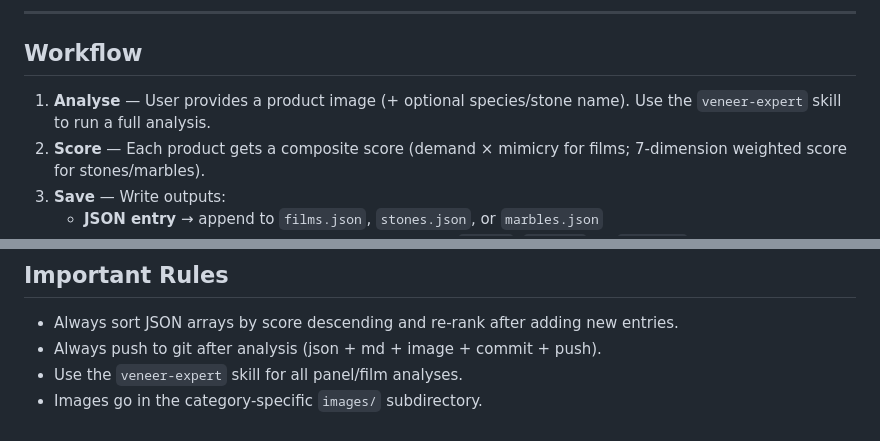
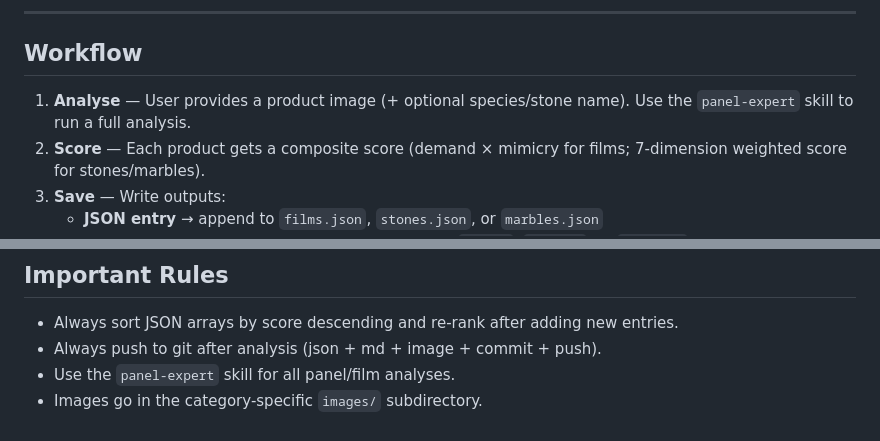
Before and after one commit to amitjaglan001-del/veneer-catalog, a Markdown page: CLAUDE.md, 2 parts joined by grey strips. Drawn GitHub-style.

Commit message:
Rename veneer-expert to panel-expert in CLAUDE.md

```diff
--- a/CLAUDE.md
+++ b/CLAUDE.md
@@ -8,7 +8,7 @@
 
 ## Workflow
 
-1. **Analyse** — User provides a product image (+ optional species/stone name). Use the `veneer-expert` skill to run a full analysis.
+1. **Analyse** — User provides a product image (+ optional species/stone name). Use the `panel-expert` skill to run a full analysis.
 2. **Score** — Each product gets a composite score (demand × mimicry for films; 7-dimension weighted score for stones/marbles).
 3. **Save** — Write outputs:
    - **JSON entry** → append to `films.json`, `stones.json`, or `marbles.json`
@@ -59,5 +59,5 @@ Stones/Marbles add: `stoneReference`, `colourFamily`, `finish`, `demand`, `mimic
 
 - Always sort JSON arrays by score descending and re-rank after adding new entries.
 - Always push to git after analysis (json + md + image + commit + push).
-- Use the `veneer-expert` skill for all panel/film analyses.
+- Use the `panel-expert` skill for all panel/film analyses.
 - Images go in the category-specific `images/` subdirectory.
```
